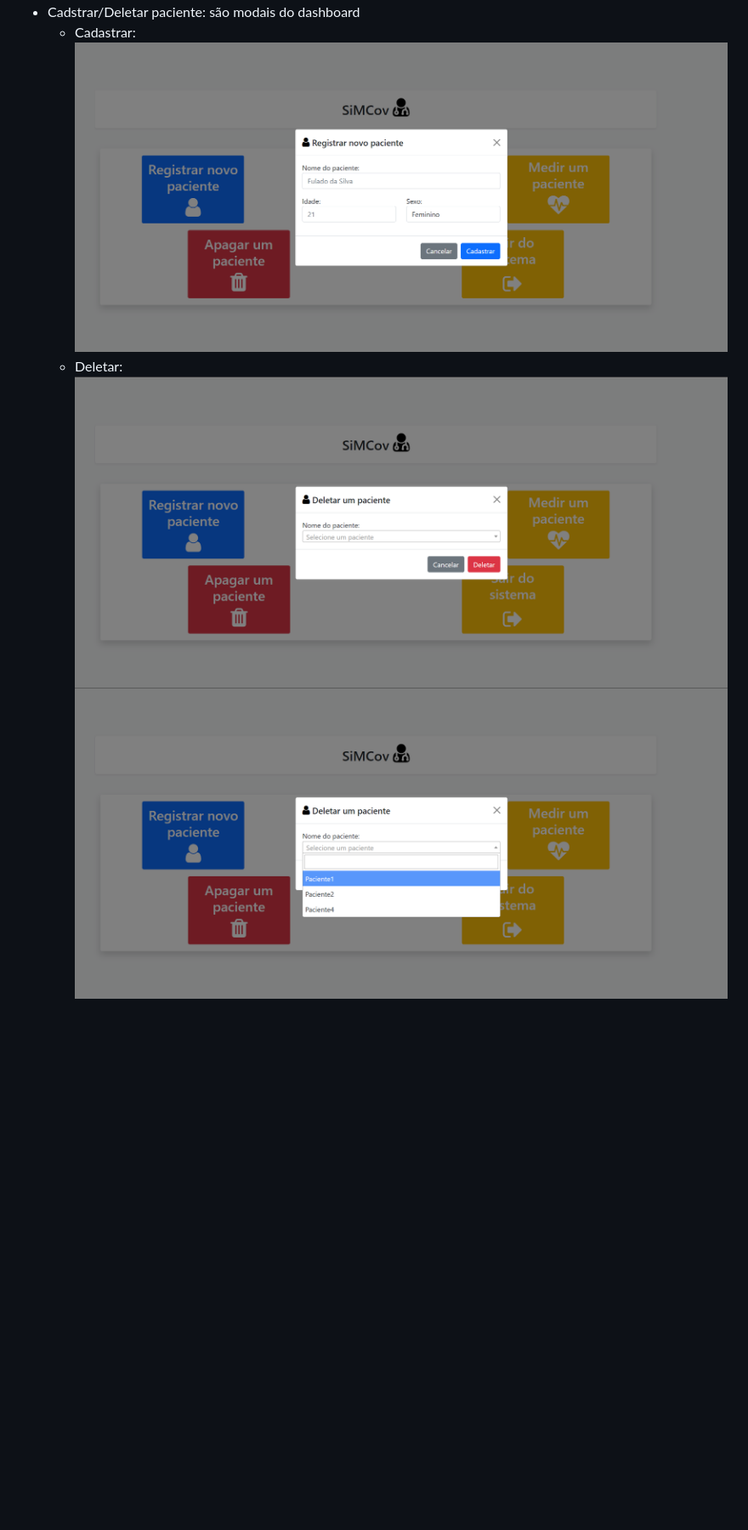
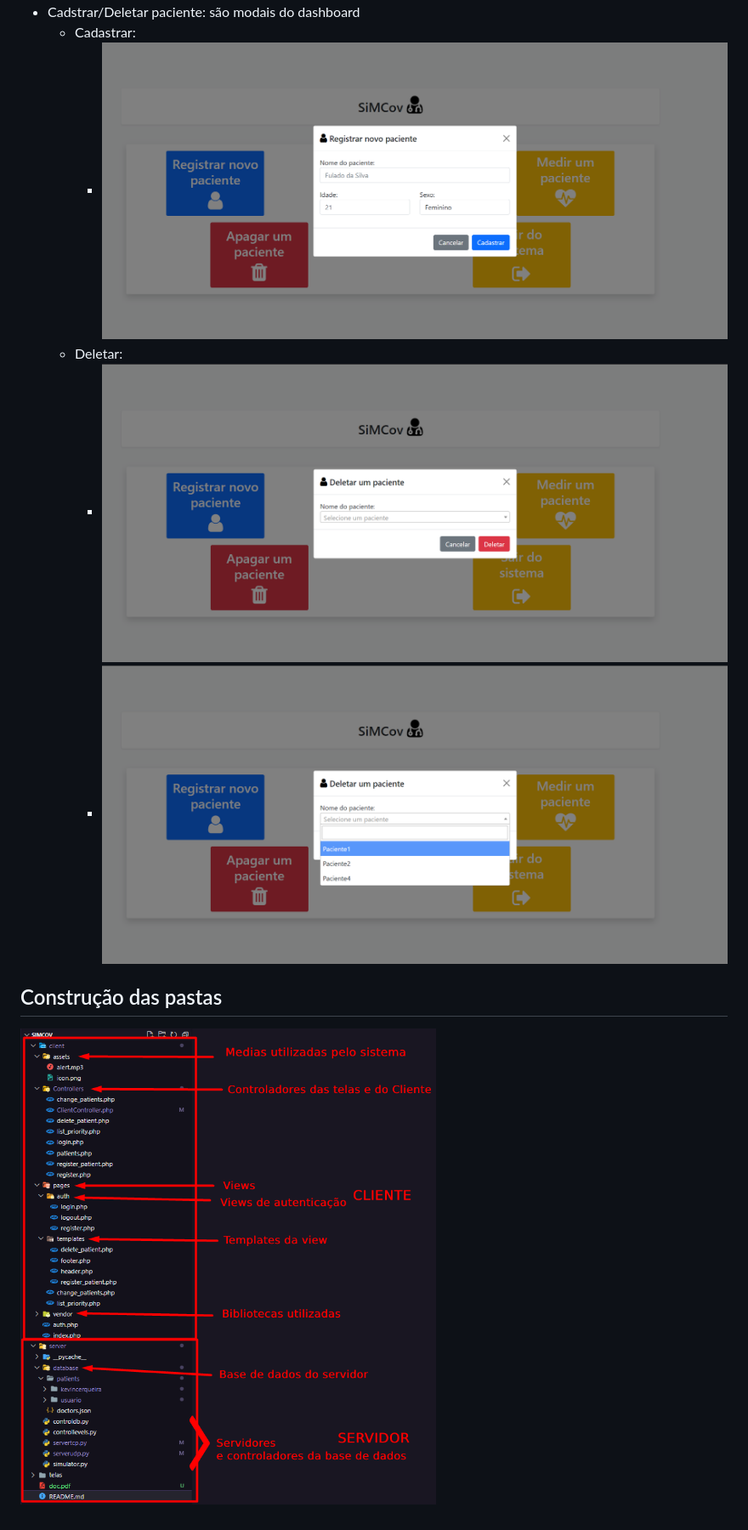
Before and after one commit to KevinCerqueira/SiMCov, a Markdown page: README.md, the part around the change printed below. Shown: that part at 85% size. GitHub-like rendering; pictures changed too: telas/contrucaodaspastas.png (added); blank space fills up the shorter version.

Commit message:
Construção das pastas

```diff
--- a/README.md
+++ b/README.md
@@ -79,6 +78,8 @@ python simulator.py
 - Cadstrar/Deletar paciente: são modais do dashboard
     - Cadastrar:
-        ![novo_paciente](https://github.com/kevincerqueira/simcov/blob/main/telas/novo_paciente.png?raw=true)
+        - ![novo_paciente](https://github.com/kevincerqueira/simcov/blob/main/telas/novo_paciente.png?raw=true)
     - Deletar:
-        ![deletar_paciente1](https://github.com/kevincerqueira/simcov/blob/main/telas/deletar_paciente1.png?raw=true)
-        ![deletar_paciente2](https://github.com/kevincerqueira/simcov/blob/main/telas/deletar_paciente2.png?raw=true)
+        - ![deletar_paciente1](https://github.com/kevincerqueira/simcov/blob/main/telas/deletar_paciente1.png?raw=true)
+        - ![deletar_paciente2](https://github.com/kevincerqueira/simcov/blob/main/telas/deletar_paciente2.png?raw=true)
+## Construção das pastas
+![contrucaodaspastas](https://github.com/kevincerqueira/simcov/blob/main/telas/contrucaodaspastas.png?raw=true)
```
Also changed, not shown: other parts of README.md (+12 -13 lines).
